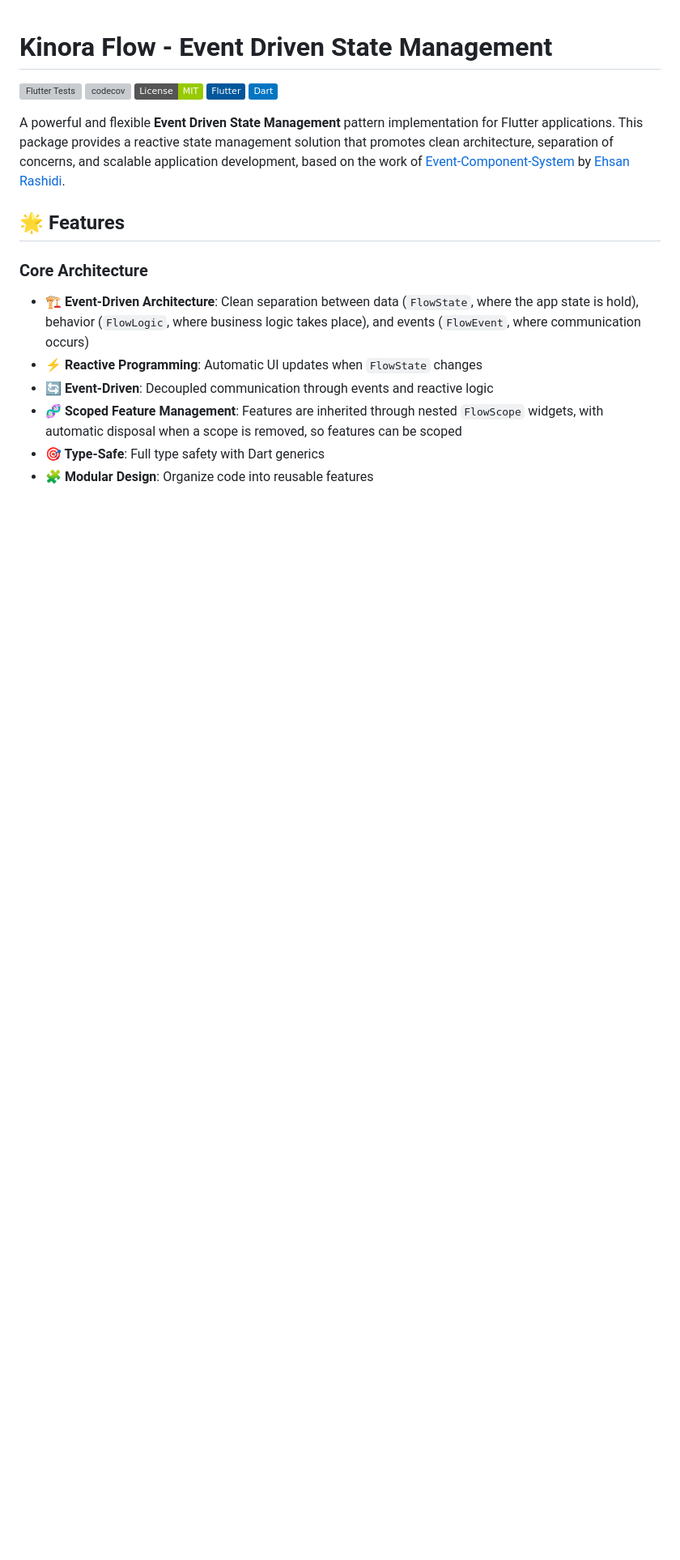
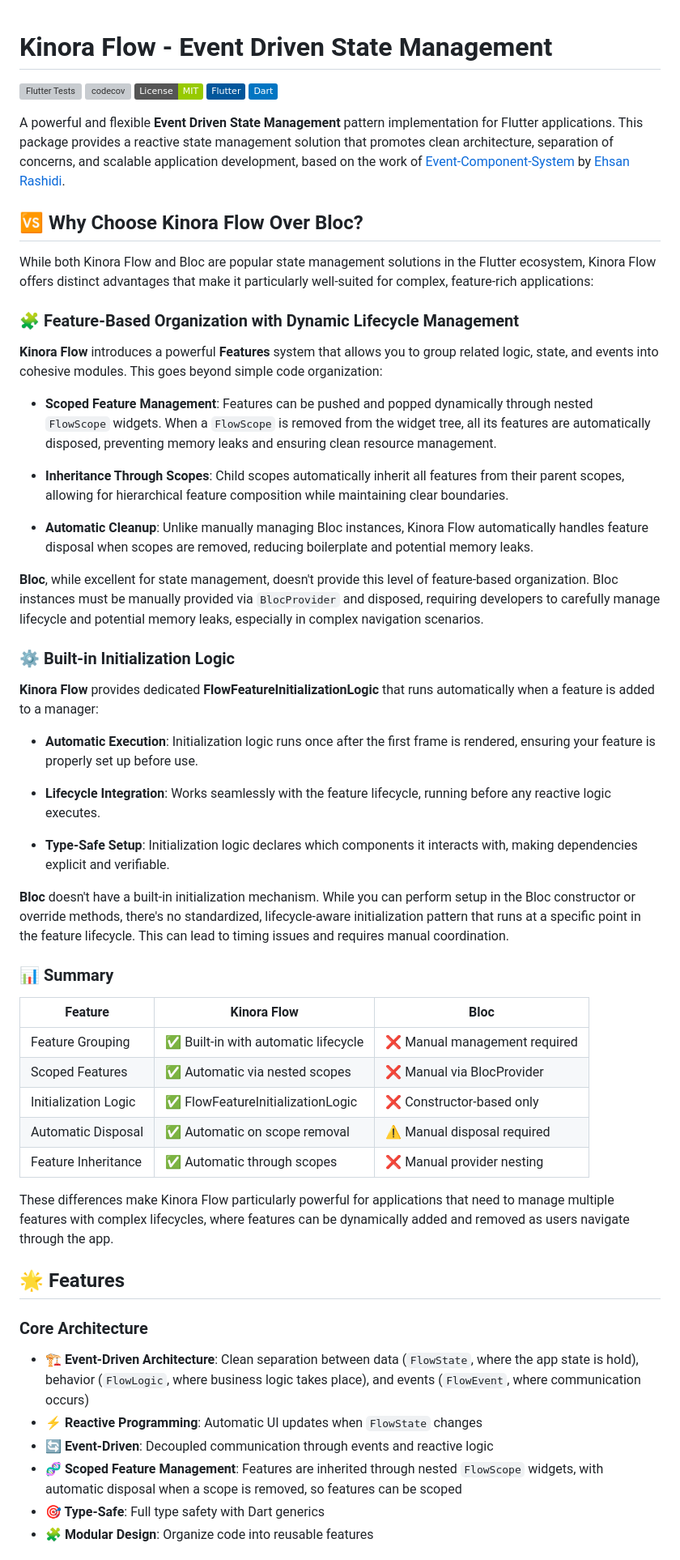
Before and after one commit to kinora-app-br/kinora_flow, a Markdown page: README.md, the part around one of its changes. Shown at 81% size. GitHub-like rendering; badges without logos; blank space fills up the shorter version; grey boxes are pictures that could not be loaded.

```diff
--- a/README.md
+++ b/README.md
@@ -7,6 +7,46 @@
 [![Dart](https://img.shields.io/badge/Dart-0175C2?logo=dart&logoColor=white)](https://dart.dev)
 
 A powerful and flexible **Event Driven State Management** pattern implementation for Flutter applications. This package provides a reactive state management solution that promotes clean architecture, separation of concerns, and scalable application development, based on the work of  [Event-Component-System](https://github.com/FlameOfUdun/flutter_event_component_system) by [Ehsan Rashidi](https://github.com/FlameOfUdun).
+
+## 🆚 Why Choose Kinora Flow Over Bloc?
+
+While both Kinora Flow and Bloc are popular state management solutions in the Flutter ecosystem, Kinora Flow offers distinct advantages that make it particularly well-suited for complex, feature-rich applications:
+
+### 🧩 Feature-Based Organization with Dynamic Lifecycle Management
+
+**Kinora Flow** introduces a powerful **Features** system that allows you to group related logic, state, and events into cohesive modules. This goes beyond simple code organization:
+
+- **Scoped Feature Management**: Features can be pushed and popped dynamically through nested `FlowScope` widgets. When a `FlowScope` is removed from the widget tree, all its features are automatically disposed, preventing memory leaks and ensuring clean resource management.
+
+- **Inheritance Through Scopes**: Child scopes automatically inherit all features from their parent scopes, allowing for hierarchical feature composition while maintaining clear boundaries.
+
+- **Automatic Cleanup**: Unlike manually managing Bloc instances, Kinora Flow automatically handles feature disposal when scopes are removed, reducing boilerplate and potential memory leaks.
+
+**Bloc**, while excellent for state management, doesn't provide this level of feature-based organization. Bloc instances must be manually provided via `BlocProvider` and disposed, requiring developers to carefully manage lifecycle and potential memory leaks, especially in complex navigation scenarios.
+
+### ⚙️ Built-in Initialization Logic
+
+**Kinora Flow** provides dedicated **FlowFeatureInitializationLogic** that runs automatically when a feature is added to a manager:
+
+- **Automatic Execution**: Initialization logic runs once after the first frame is rendered, ensuring your feature is properly set up before use.
+
+- **Lifecycle Integration**: Works seamlessly with the feature lifecycle, running before any reactive logic executes.
+
+- **Type-Safe Setup**: Initialization logic declares which components it interacts with, making dependencies explicit and verifiable.
+
+**Bloc** doesn't have a built-in initialization mechanism. While you can perform setup in the Bloc constructor or override methods, there's no standardized, lifecycle-aware initialization pattern that runs at a specific point in the feature lifecycle. This can lead to timing issues and requires manual coordination.
+
+### 📊 Summary
+
+| Feature | Kinora Flow | Bloc |
+|---------|-------------|------|
+| Feature Grouping | ✅ Built-in with automatic lifecycle | ❌ Manual management required |
+| Scoped Features | ✅ Automatic via nested scopes | ❌ Manual via BlocProvider |
+| Initialization Logic | ✅ FlowFeatureInitializationLogic | ❌ Constructor-based only |
+| Automatic Disposal | ✅ Automatic on scope removal | ⚠️ Manual disposal required |
+| Feature Inheritance | ✅ Automatic through scopes | ❌ Manual provider nesting |
+
+These differences make Kinora Flow particularly powerful for applications that need to manage multiple features with complex lifecycles, where features can be dynamically added and removed as users navigate through the app.
 
 ## 🌟 Features
 
```
Also changed, not shown: other parts of README.md (+20 -20 lines).
